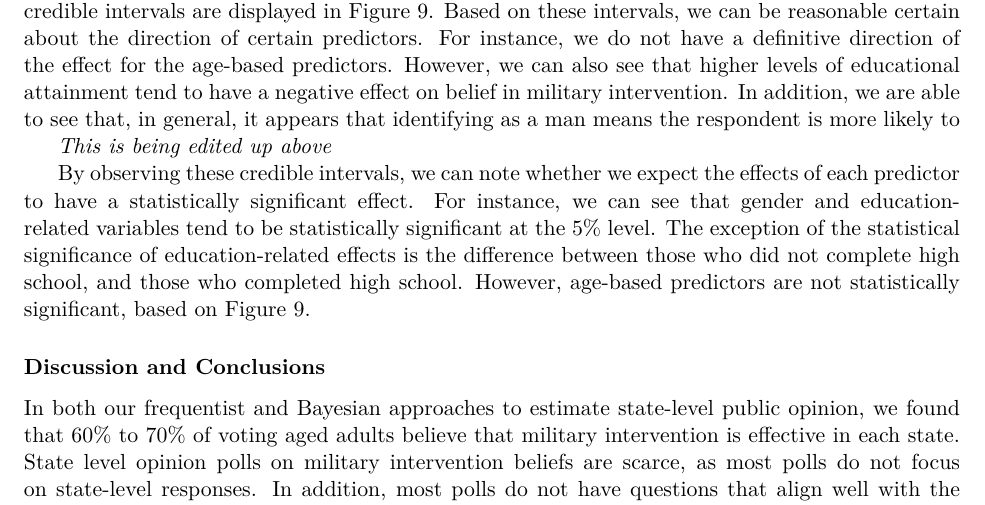
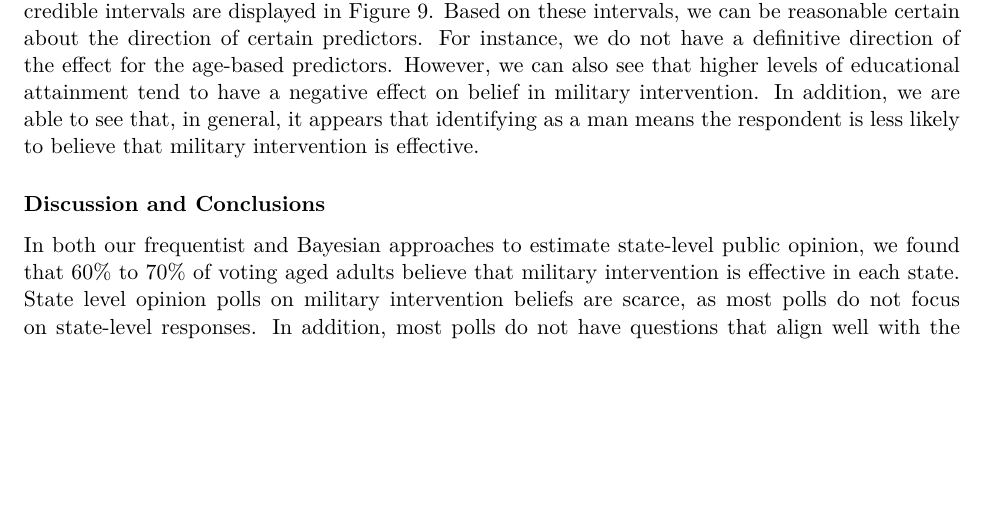
Before and after one commit to parkaukl/SeniorExperienceStats, an R Markdown document (Report.Rmd): part of page 16 of 32, cut so that both start at the same text, the shorter picture padded with empty space. The pictures show the output file Report.pdf that the author committed with the source.

Commit message:
Ok, these are now some new edits for my Statistics Capstone Paper

````diff
--- a/Report.Rmd
+++ b/Report.Rmd
@@ -238,12 +238,7 @@ To assess model convergence, we observe the $\hat{R}$ values. This value, also k
 mcmc_rhat(rhats)+ylab("Predictors Used in the Logistic Regression")
 ```
 
-Another important detail to analyze is the credible intervals of the Bayesian predictors. The credible intervals are displayed in Figure 9. Based on these intervals, we can be reasonable certain about the direction of certain predictors. For instance, we do not have a definitive direction of the effect for the age-based predictors. However, we can also see that higher levels of educational attainment tend to have a negative effect on belief in military intervention. In addition, we are able to see that, in general, it appears that identifying as a man means the respondent is more likely to
-
-*This is being edited up above*
-
-By observing these credible intervals, we can note whether we expect the effects of each predictor to have a statistically significant effect. For instance, we can see that gender and education-related variables tend to be statistically significant at the 5% level. The exception of the statistical significance of education-related effects is the difference between those who did not complete high school, and those who completed high school. However, age-based predictors are not statistically significant, based on Figure 9.
-
+Another important detail to analyze is the credible intervals of the Bayesian predictors. The credible intervals are displayed in Figure 9. Based on these intervals, we can be reasonable certain about the direction of certain predictors. For instance, we do not have a definitive direction of the effect for the age-based predictors. However, we can also see that higher levels of educational attainment tend to have a negative effect on belief in military intervention. In addition, we are able to see that, in general, it appears that identifying as a man means the respondent is less likely to believe that military intervention is effective.
 
 ```{r,fig.cap="The 95% Credible Intervals of Estimates for the Coefficients in the Bayesian Model",fig.height=4}
 #posterior_interval(ProWar_Model_Posterior,prob=.95,type="central",pars = BayesianCoefficientList[1:10])
````
Also changed, not shown: Report.pdf, Report.Rmd (2 more changed lines).
